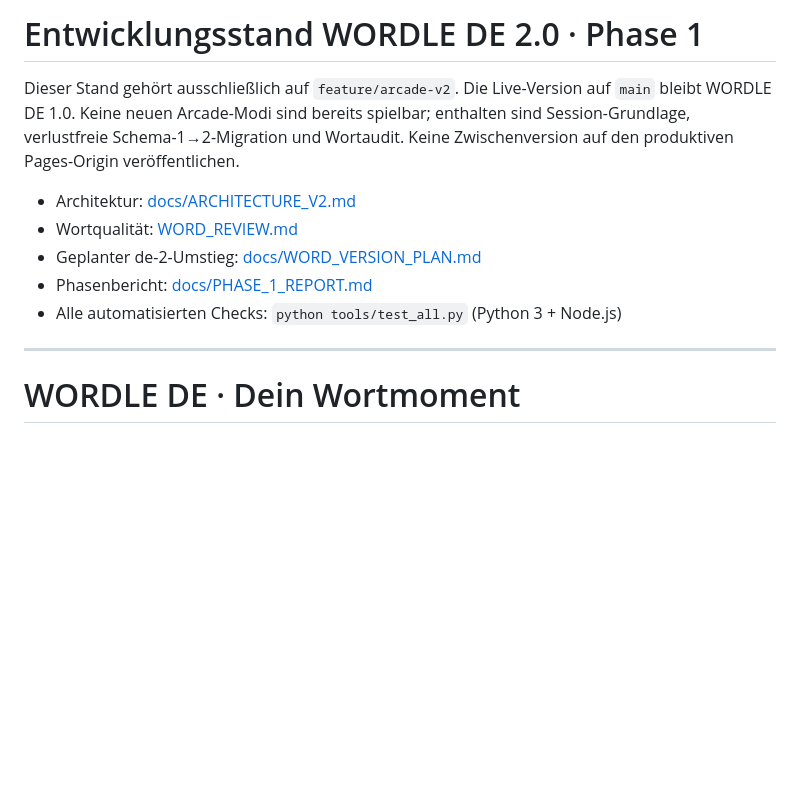
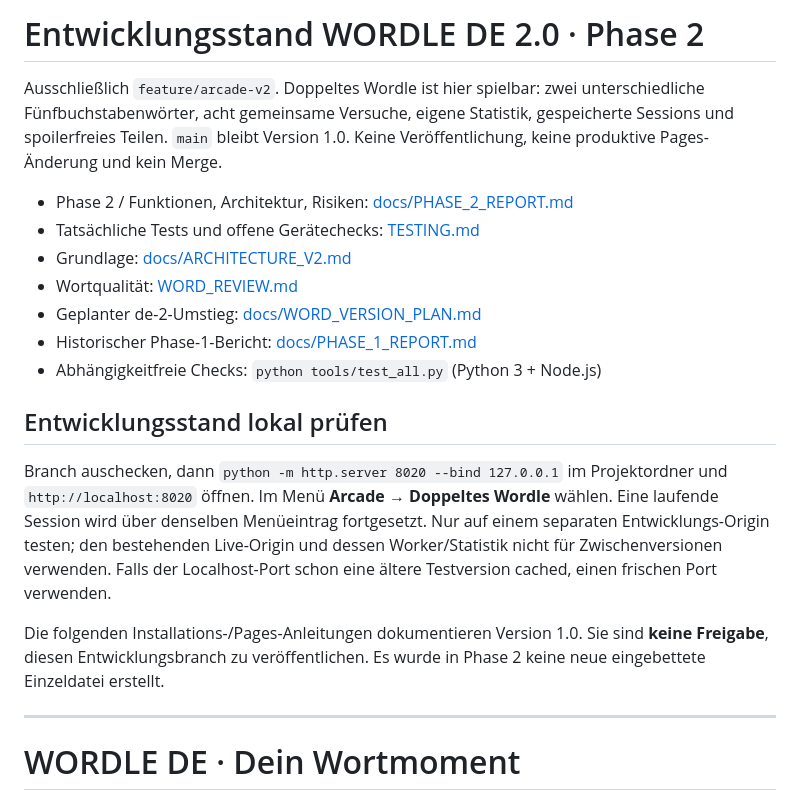
Before and after one commit to flegik/wordle-de, a Markdown page: README.md, the part around the change. Rendered like a GitHub page; blank space fills up the shorter version.

Commit message:
docs(arcade): record phase 2 implementation, 62 checks and device test gaps

```diff
--- a/README.md
+++ b/README.md
@@ -1,15 +1,30 @@
-# Entwicklungsstand WORDLE DE 2.0 · Phase 1
+# Entwicklungsstand WORDLE DE 2.0 · Phase 2
 
-Dieser Stand gehört ausschließlich auf `feature/arcade-v2`. Die Live-Version
-auf `main` bleibt WORDLE DE 1.0. Keine neuen Arcade-Modi sind bereits spielbar;
-enthalten sind Session-Grundlage, verlustfreie Schema-1→2-Migration und Wortaudit.
-Keine Zwischenversion auf den produktiven Pages-Origin veröffentlichen.
+Ausschließlich `feature/arcade-v2`. Doppeltes Wordle ist hier spielbar:
+zwei unterschiedliche Fünfbuchstabenwörter, acht gemeinsame Versuche, eigene
+Statistik, gespeicherte Sessions und spoilerfreies Teilen. `main` bleibt Version 1.0.
+Keine Veröffentlichung, keine produktive Pages-Änderung und kein Merge.
 
-- Architektur: [docs/ARCHITECTURE_V2.md](docs/ARCHITECTURE_V2.md)
+- Phase 2 / Funktionen, Architektur, Risiken: [docs/PHASE_2_REPORT.md](docs/PHASE_2_REPORT.md)
+- Tatsächliche Tests und offene Gerätechecks: [TESTING.md](TESTING.md)
+- Grundlage: [docs/ARCHITECTURE_V2.md](docs/ARCHITECTURE_V2.md)
 - Wortqualität: [WORD_REVIEW.md](WORD_REVIEW.md)
 - Geplanter de-2-Umstieg: [docs/WORD_VERSION_PLAN.md](docs/WORD_VERSION_PLAN.md)
-- Phasenbericht: [docs/PHASE_1_REPORT.md](docs/PHASE_1_REPORT.md)
-- Alle automatisierten Checks: `python tools/test_all.py` (Python 3 + Node.js)
+- Historischer Phase-1-Bericht: [docs/PHASE_1_REPORT.md](docs/PHASE_1_REPORT.md)
+- Abhängigkeitfreie Checks: `python tools/test_all.py` (Python 3 + Node.js)
+
+## Entwicklungsstand lokal prüfen
+
+Branch auschecken, dann `python -m http.server 8020 --bind 127.0.0.1` im
+Projektordner und `http://localhost:8020` öffnen. Im Menü **Arcade → Doppeltes
+Wordle** wählen. Eine laufende Session wird über denselben Menüeintrag fortgesetzt.
+Nur auf einem separaten Entwicklungs-Origin testen; den bestehenden Live-Origin
+und dessen Worker/Statistik nicht für Zwischenversionen verwenden. Falls der
+Localhost-Port schon eine ältere Testversion cached, einen frischen Port verwenden.
+
+Die folgenden Installations-/Pages-Anleitungen dokumentieren Version 1.0.
+Sie sind **keine Freigabe**, diesen Entwicklungsbranch zu veröffentlichen.
+Es wurde in Phase 2 keine neue eingebettete Einzeldatei erstellt.
 
 ---
 
```
Also changed, not shown: TESTING.md (+61 -0 lines), docs/PHASE_2_REPORT.md (added, +155 -0 lines).
